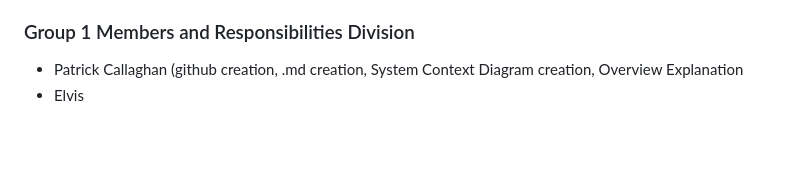
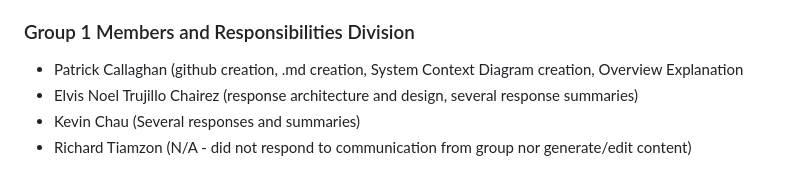
Before and after one commit to Antiquely3031/COSC4353_SoftwareDesignGroup1_Summer2026, a Markdown page: Assignment1_Responses.md, the part around the change. GitHub-like rendering; blank space fills up the shorter version.

```diff
--- a/Assignment1_Responses.md
+++ b/Assignment1_Responses.md
@@ -190,5 +190,7 @@ The QueueSmart mobile app this group will develop is comprised of a platform tha
 
 <ul>
     <li>Patrick Callaghan (github creation, .md creation, System Context Diagram creation, Overview Explanation</li>
-    <li>Elvis</li>
+    <li>Elvis Noel Trujillo Chairez (response architecture and design, several response summaries)</li>
+    <li>Kevin Chau (Several responses and summaries)</li>
+    <li>Richard Tiamzon (N/A - did not respond to communication from group nor generate/edit content)</li>
 </ul>
```
